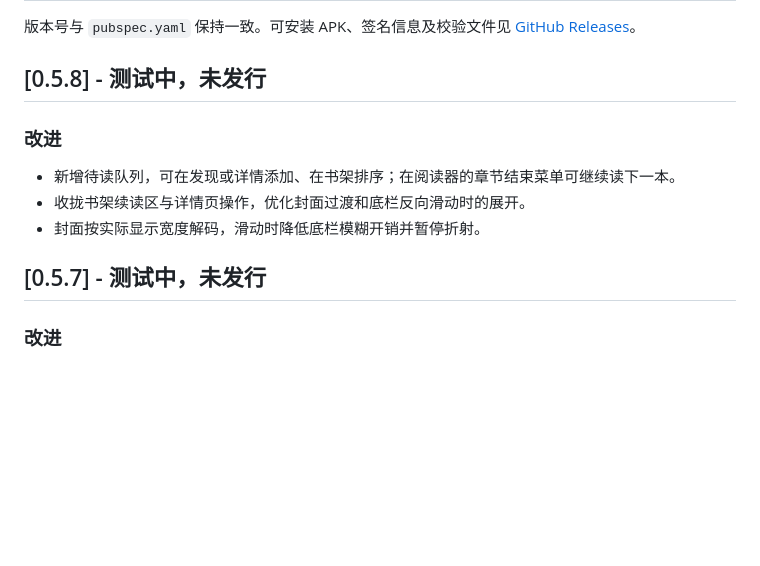
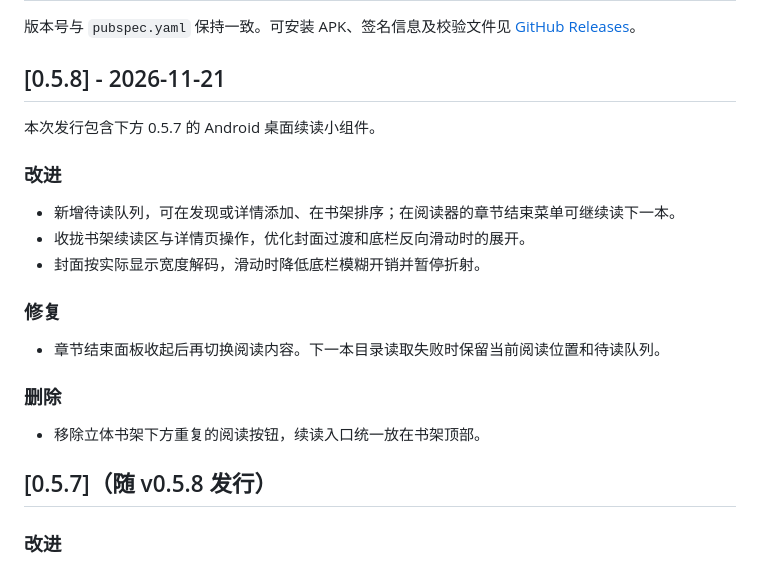
Before and after one commit to LexianLix/manxia, a Markdown page: CHANGELOG.md, the part around the change. Rendered like a GitHub page; blank space fills up the shorter version.

```diff
--- a/CHANGELOG.md
+++ b/CHANGELOG.md
@@ -2,7 +2,9 @@
 
 版本号与 `pubspec.yaml` 保持一致。可安装 APK、签名信息及校验文件见 [GitHub Releases](https://github.com/LexianLix/manxia/releases)。
 
-## [0.5.8] - 测试中，未发行
+## [0.5.8] - 2026-11-21
+
+本次发行包含下方 0.5.7 的 Android 桌面续读小组件。
 
 ### 改进
 
@@ -10,7 +12,15 @@
 - 收拢书架续读区与详情页操作，优化封面过渡和底栏反向滑动时的展开。
 - 封面按实际显示宽度解码，滑动时降低底栏模糊开销并暂停折射。
 
-## [0.5.7] - 测试中，未发行
+### 修复
+
+- 章节结束面板收起后再切换阅读内容。下一本目录读取失败时保留当前阅读位置和待读队列。
+
+### 删除
+
+- 移除立体书架下方重复的阅读按钮，续读入口统一放在书架顶部。
+
+## [0.5.7]（随 v0.5.8 发行）
 
 ### 改进
 
```
Also changed, not shown: README.md (+2 -2 lines), docs/RELEASE.md (+2 -2 lines), docs/images/discovery.png, docs/images/shelf.png.
